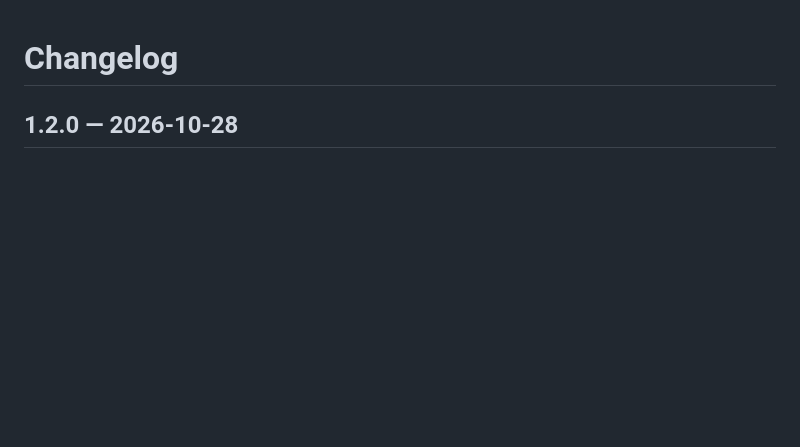
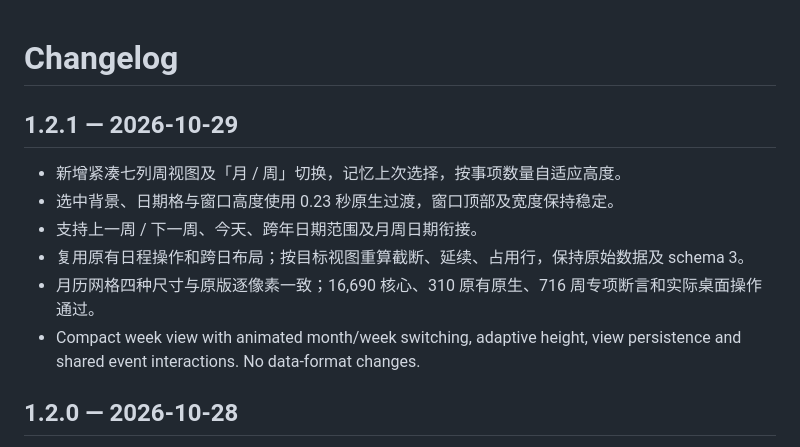
Before and after one commit to victor-zhang-2026/LiteCal, a Markdown page: CHANGELOG.md, the part around the change. Drawn GitHub-style; blank space fills up the shorter version.

```diff
--- a/CHANGELOG.md
+++ b/CHANGELOG.md
@@ -1,4 +1,13 @@
 # Changelog
+
+## 1.2.1 — 2026-10-29
+
+- 新增紧凑七列周视图及「月 / 周」切换，记忆上次选择，按事项数量自适应高度。
+- 选中背景、日期格与窗口高度使用 0.23 秒原生过渡，窗口顶部及宽度保持稳定。
+- 支持上一周 / 下一周、今天、跨年日期范围及月周日期衔接。
+- 复用原有日程操作和跨日布局；按目标视图重算截断、延续、占用行，保持原始数据及 schema 3。
+- 月历网格四种尺寸与原版逐像素一致；16,690 核心、310 原有原生、716 周专项断言和实际桌面操作通过。
+- Compact week view with animated month/week switching, adaptive height, view persistence and shared event interactions. No data-format changes.
 
 ## 1.2.0 — 2026-10-28
 
```
Also changed, not shown: README.md (+14 -9 lines), docs/install-and-data.md (+4 -2 lines), release/v1.2.1/MANIFEST.md (added, +32 -0 lines), release/v1.2.1/RELEASE-NOTES.md (added, +19 -0 lines), docs/images/calendar.png, docs/images/week.png (added), 10 other files.
